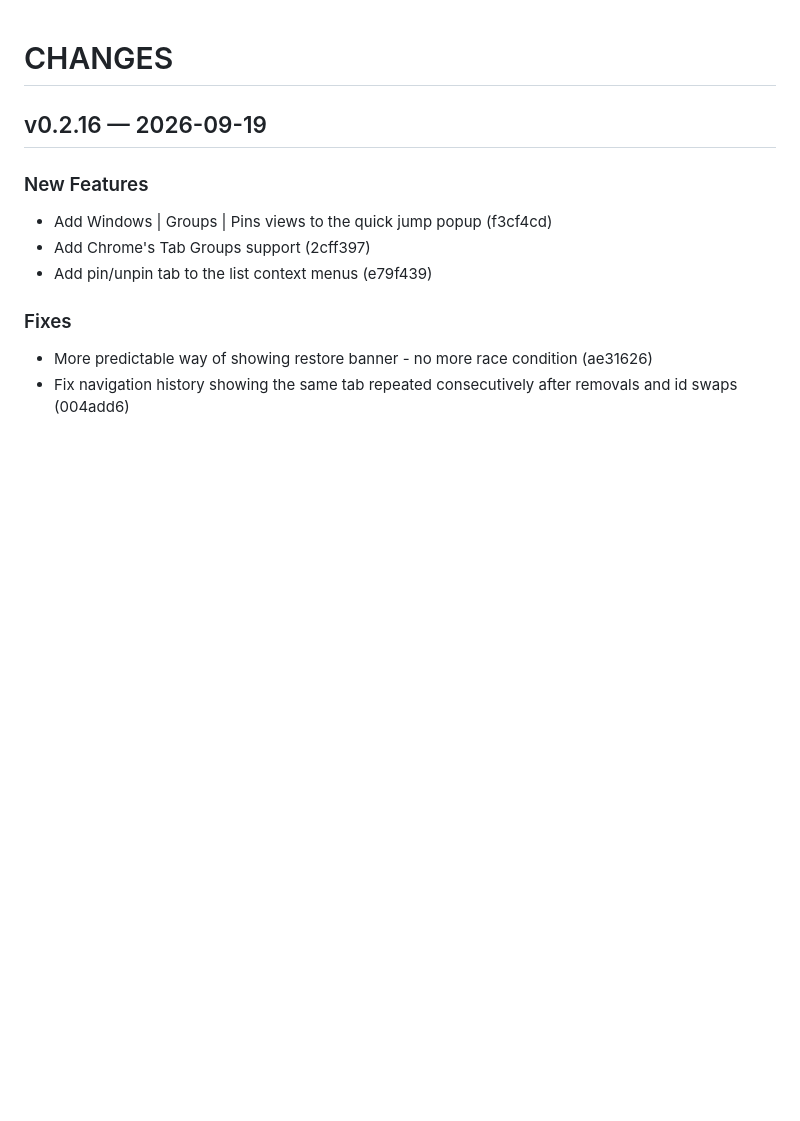
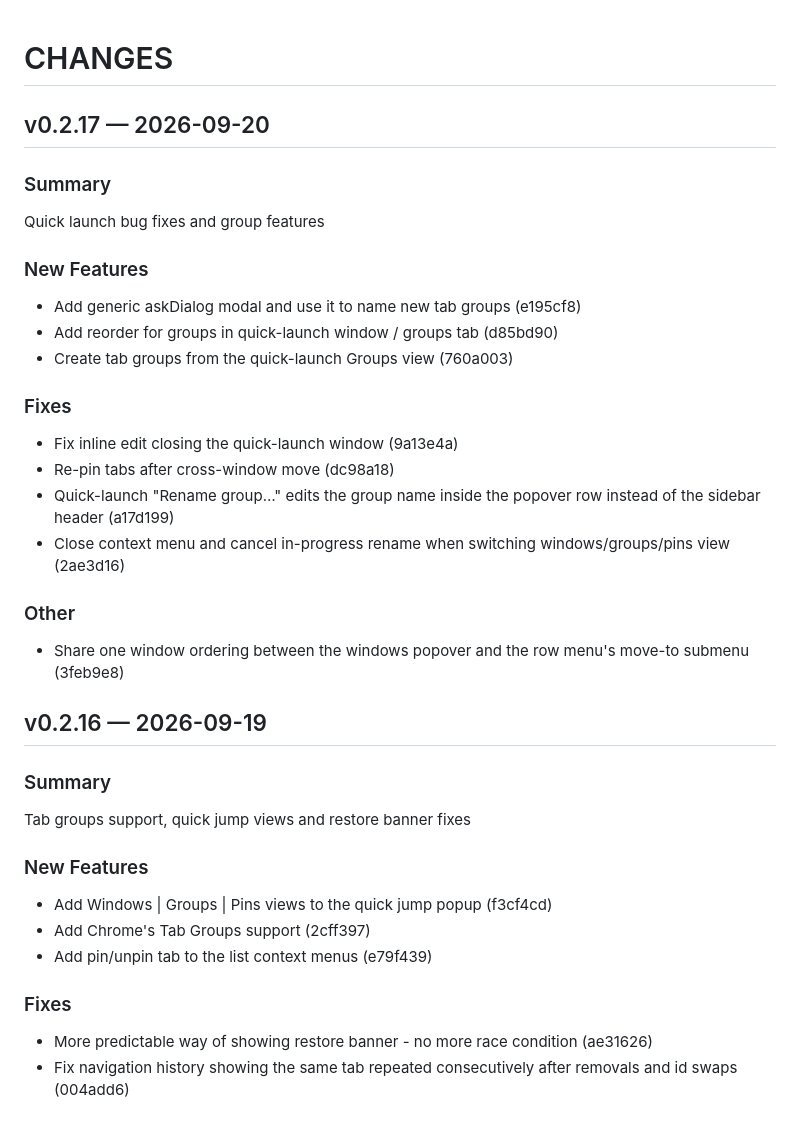
Before and after one commit to ariva/taboom-extension, a Markdown page: CHANGES.md, the part around the change. GitHub-like rendering; blank space fills up the shorter version.

Commit message:
release 0.2.17

```diff
--- a/CHANGES.md
+++ b/CHANGES.md
@@ -1,6 +1,28 @@
 # CHANGES
 
+## v0.2.17 — 2026-09-20
+
+### Summary
+Quick launch bug fixes and group features
+
+### New Features
+- Add generic askDialog modal and use it to name new tab groups (e195cf8)
+- Add reorder for groups in quick-launch window / groups tab (d85bd90)
+- Create tab groups from the quick-launch Groups view (760a003)
+
+### Fixes
+- Fix inline edit closing the quick-launch window (9a13e4a)
+- Re-pin tabs after cross-window move (dc98a18)
+- Quick-launch "Rename group…" edits the group name inside the popover row instead of the sidebar header (a17d199)
+- Close context menu and cancel in-progress rename when switching windows/groups/pins view (2ae3d16)
+
+### Other
+- Share one window ordering between the windows popover and the row menu's move-to submenu (3feb9e8)
+
 ## v0.2.16 — 2026-09-19
+
+### Summary
+Tab groups support, quick jump views and restore banner fixes
 
 ### New Features
 - Add Windows | Groups | Pins views to the quick jump popup (f3cf4cd)
```
